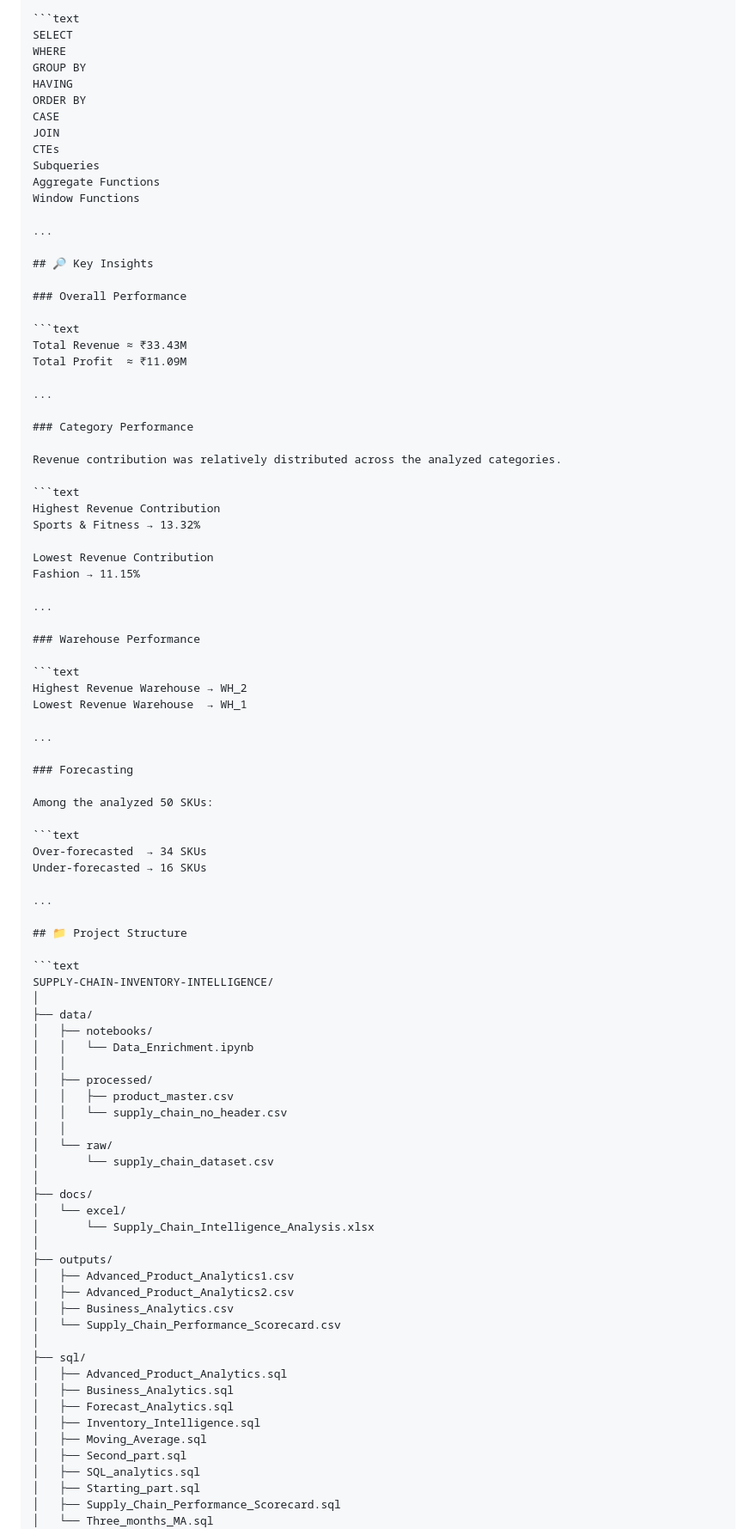
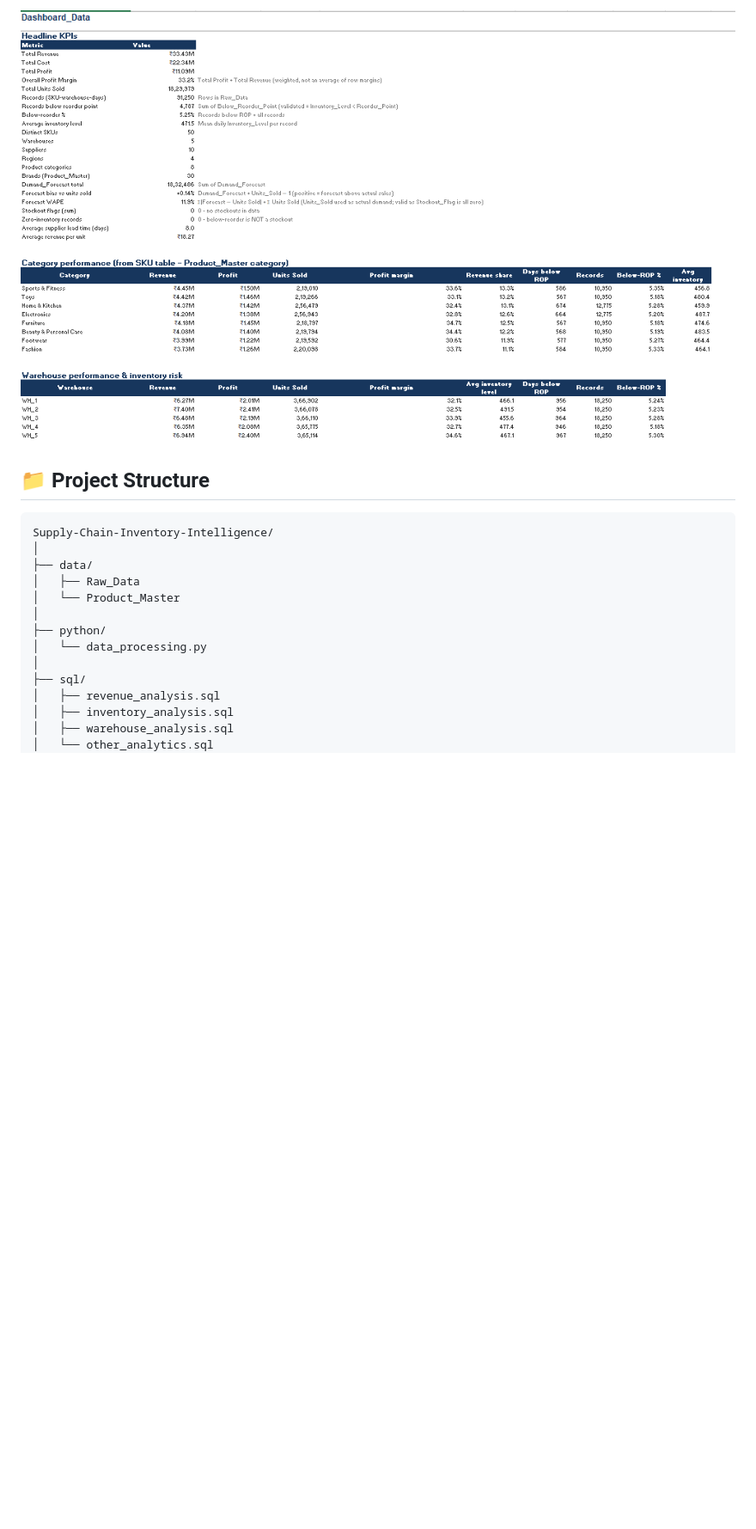
Before and after one commit to Faraz-05/Supply-Chain-Inventory-Intelligence, a Markdown page: README.md, the part around one of its changes. Shown at 86% size. Drawn GitHub-style; pictures changed too: screenshots/dashboard-2.png (added); blank space fills up the shorter version.

Commit message:
Updated Readme and added screenshot of dashboard

````diff
--- a/README.md
+++ b/README.md
@@ -126,95 +117,23 @@ Excel Analysis & Dashboard
 
-```text
-SELECT
-WHERE
-GROUP BY
-HAVING
-ORDER BY
-CASE
-JOIN
-CTEs
-Subqueries
-Aggregate Functions
-Window Functions
-
-...
-
-## 🔎 Key Insights
-
-### Overall Performance
-
-```text
-Total Revenue ≈ ₹33.43M
-Total Profit  ≈ ₹11.09M
-
-...
-
-### Category Performance
-
-Revenue contribution was relatively distributed across the analyzed categories.
-
-```text
-Highest Revenue Contribution
-Sports & Fitness → 13.32%
-
-Lowest Revenue Contribution
-Fashion → 11.15%
-
-...
-
-### Warehouse Performance
-
-```text
-Highest Revenue Warehouse → WH_2
-Lowest Revenue Warehouse  → WH_1
-
-...
-
-### Forecasting
-
-Among the analyzed 50 SKUs:
-
-```text
-Over-forecasted  → 34 SKUs
-Under-forecasted → 16 SKUs
-
-...
+<p align="center">
+  <img src="screenshots/dashboard-2.png" width="100%" alt="Supply Chain Dashboard - Inventory and Operational Insights"/>
+</p>
 
 ## 📁 Project Structure
 
 ```text
-SUPPLY-CHAIN-INVENTORY-INTELLIGENCE/
+Supply-Chain-Inventory-Intelligence/
 │
 ├── data/
-│   ├── notebooks/
-│   │   └── Data_Enrichment.ipynb
-│   │
-│   ├── processed/
-│   │   ├── product_master.csv
-│   │   └── supply_chain_no_header.csv
-│   │
-│   └── raw/
-│       └── supply_chain_dataset.csv
+│   ├── Raw_Data
+│   └── Product_Master
 │
-├── docs/
-│   └── excel/
-│       └── Supply_Chain_Intelligence_Analysis.xlsx
-│
-├── outputs/
-│   ├── Advanced_Product_Analytics1.csv
-│   ├── Advanced_Product_Analytics2.csv
-│   ├── Business_Analytics.csv
-│   └── Supply_Chain_Performance_Scorecard.csv
+├── python/
+│   └── data_processing.py
 │
 ├── sql/
-│   ├── Advanced_Product_Analytics.sql
-│   ├── Business_Analytics.sql
-│   ├── Forecast_Analytics.sql
-│   ├── Inventory_Intelligence.sql
-│   ├── Moving_Average.sql
-│   ├── Second_part.sql
-│   ├── SQL_analytics.sql
-│   ├── Starting_part.sql
-│   ├── Supply_Chain_Performance_Scorecard.sql
-│   └── Three_months_MA.sql
+│   ├── revenue_analysis.sql
+│   ├── inventory_analysis.sql
+│   ├── warehouse_analysis.sql
+│   └── other_analytics.sql
 │
````
Also changed, not shown: other parts of README.md (+106 -138 lines), screenshots/dashboard-1.png (added).
